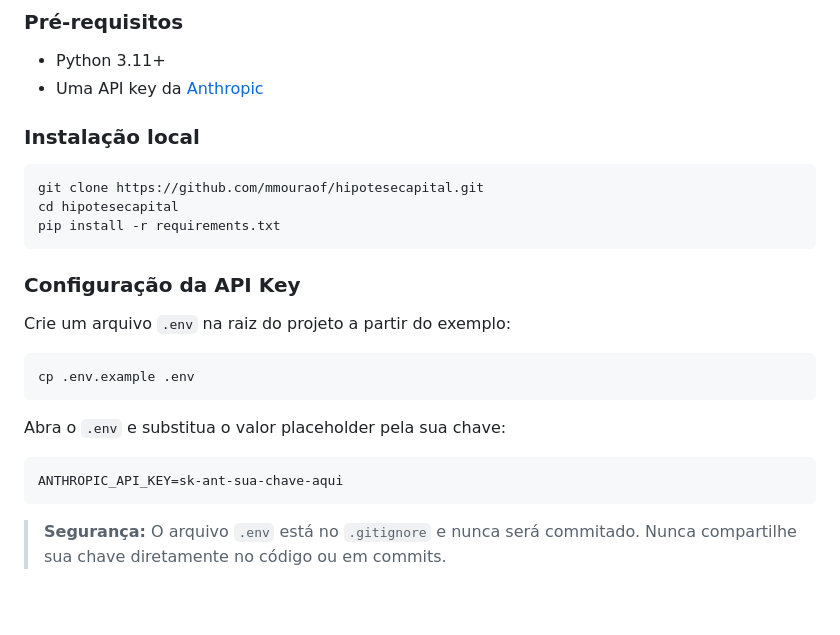
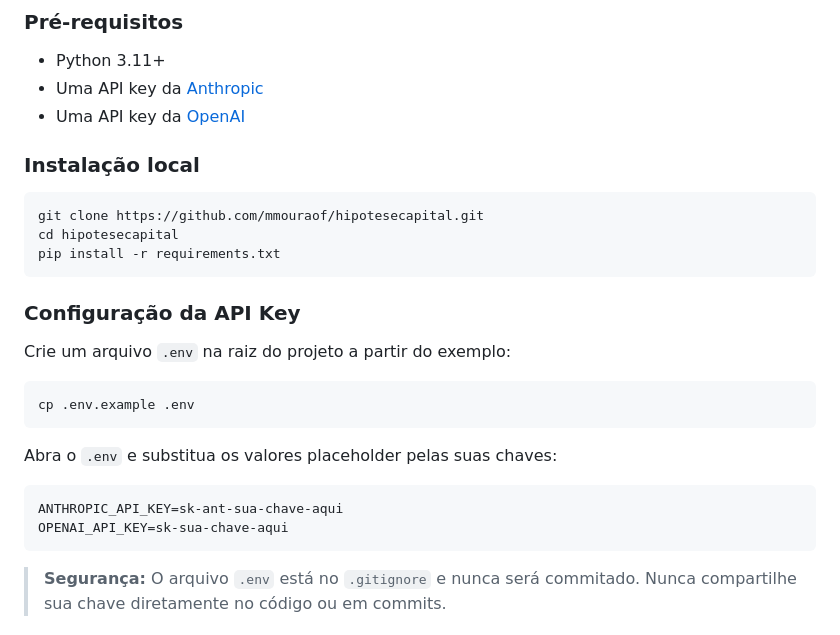
Before and after one commit to mmouraof/hipotesecapital, a Markdown page: README.md, the part around one of its changes. Drawn GitHub-style; blank space fills up the shorter version.

````diff
--- a/README.md
+++ b/README.md
@@ -10,6 +10,7 @@ Desenvolvido como case técnico para a posição de Data Science & AI na Hipóte
 
 - Python 3.11+
 - Uma API key da [Anthropic](https://console.anthropic.com/)
+- Uma API key da [OpenAI](https://platform.openai.com/)
 
 ### Instalação local
 
@@ -27,10 +28,11 @@ Crie um arquivo `.env` na raiz do projeto a partir do exemplo:
 cp .env.example .env
 ```
 
-Abra o `.env` e substitua o valor placeholder pela sua chave:
+Abra o `.env` e substitua os valores placeholder pelas suas chaves:
 
 ```
 ANTHROPIC_API_KEY=sk-ant-sua-chave-aqui
+OPENAI_API_KEY=sk-sua-chave-aqui
 ```
 
 > **Segurança:** O arquivo `.env` está no `.gitignore` e nunca será commitado. Nunca compartilhe sua chave diretamente no código ou em commits.
````
Also changed, not shown: other parts of README.md (+14 -12 lines).
